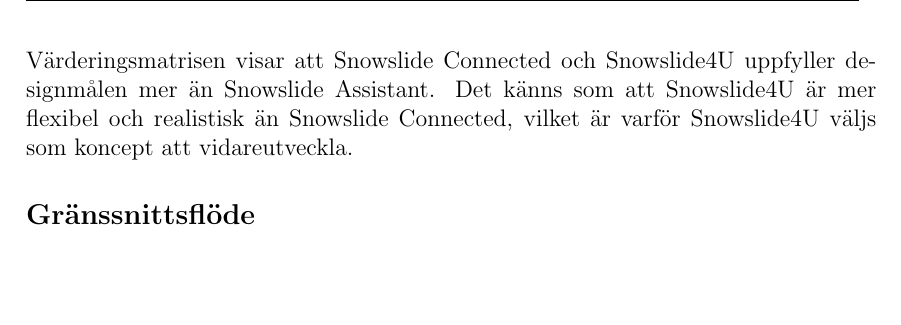
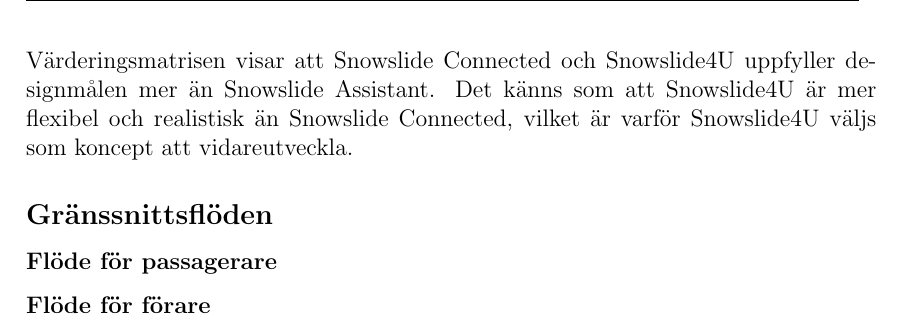
Before and after one commit to malcx95/TDDD60-course, a LaTeX document (concept/concept.tex): part of page 8 of 8, cut so that both start at the same text, the shorter picture padded with empty space. Compiled offline with pdfLaTeX.

Commit message:
Added interface flow sections

```diff
--- a/concept/concept.tex
+++ b/concept/concept.tex
@@ -229,7 +229,9 @@
 är mer flexibel och realistisk än Snowslide Connected, vilket är
 varför Snowslide4U väljs som koncept att vidareutveckla.
 
-\subsection*{Gränssnittsflöde}
-% TODO text
+\subsection*{Gränssnittsflöden}
+
+\subsubsection*{Flöde för passagerare}
+\subsubsection*{Flöde för förare}
 
 \end{document}
```
